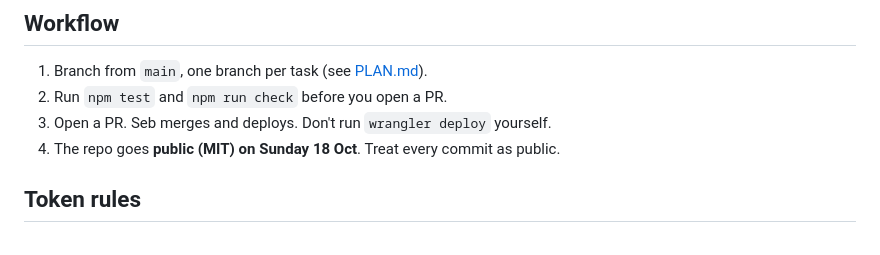
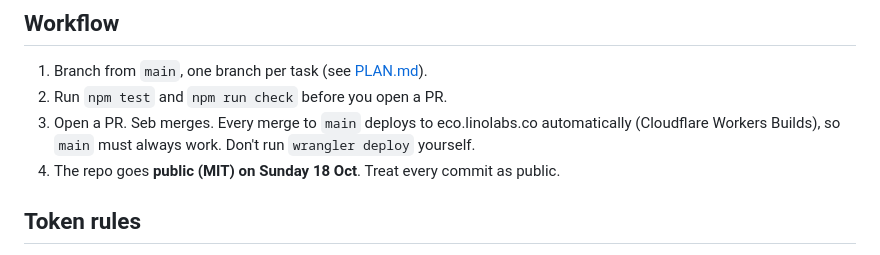
Before and after one commit to walle-codes721/eco, a Markdown page: CONTRIBUTING.md, the part around the change. GitHub-like rendering.

Commit message:
Merges to main now deploy automatically
Co-Authored-By: Claude Opus 5.5 <noreply@anthropic.com>

```diff
--- a/CONTRIBUTING.md
+++ b/CONTRIBUTING.md
@@ -25,7 +25,7 @@ Demo rooms that work with no key: `/stage/eco/demo/speak`, `/stage/eco/demo`, `/
 
 1. Branch from `main`, one branch per task (see [PLAN.md](PLAN.md)).
 2. Run `npm test` and `npm run check` before you open a PR.
-3. Open a PR. Seb merges and deploys. Don't run `wrangler deploy` yourself.
+3. Open a PR. Seb merges. Every merge to `main` deploys to eco.linolabs.co automatically (Cloudflare Workers Builds), so `main` must always work. Don't run `wrangler deploy` yourself.
 4. The repo goes **public (MIT) on Sunday 18 Oct**. Treat every commit as public.
 
 ## Token rules
```
